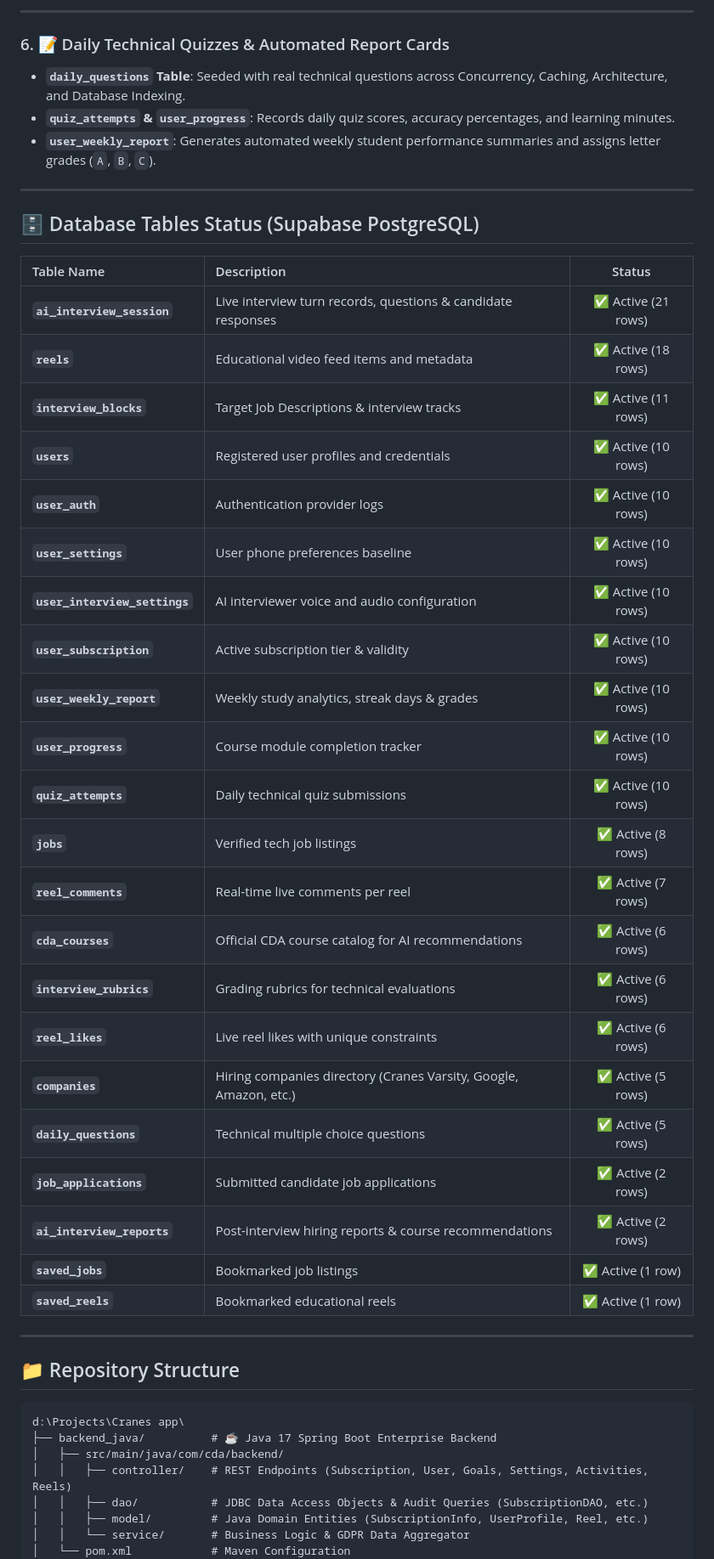
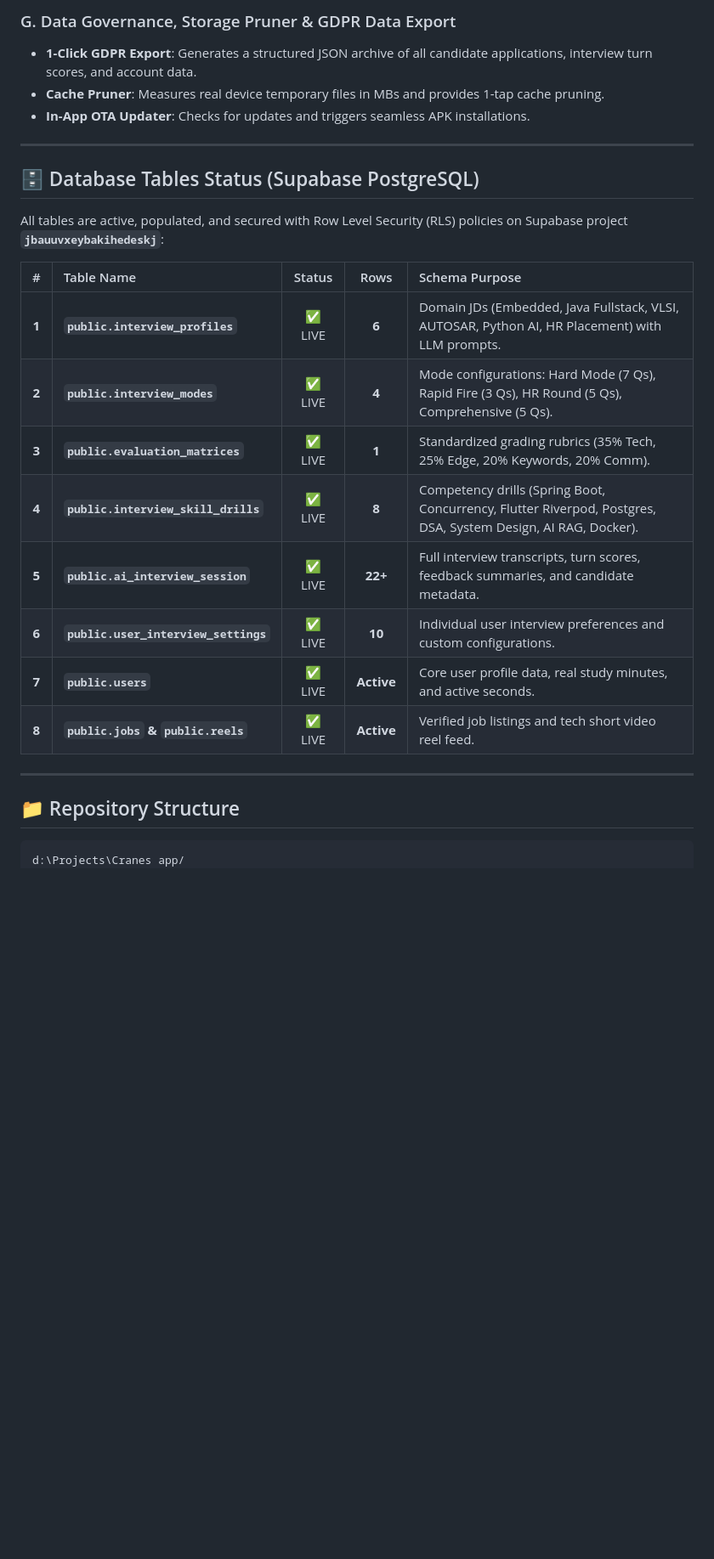
Before and after one commit to Unmesh-12634/CDA_Mobile, a Markdown page: README.md, the part around one of its changes. Shown at 85% size. Drawn GitHub-style; blank space fills up the shorter version.

````diff
--- a/README.md
+++ b/README.md
@@ -104,51 +147,30 @@ An enterprise-grade, full-stack AI-driven Career Companion & EdTech ecosystem de
 
----
-
-### 6. 📝 Daily Technical Quizzes & Automated Report Cards
-- **`daily_questions` Table**: Seeded with real technical questions across Concurrency, Caching, Architecture, and Database Indexing.
-- **`quiz_attempts` & `user_progress`**: Records daily quiz scores, accuracy percentages, and learning minutes.
-- **`user_weekly_report`**: Generates automated weekly student performance summaries and assigns letter grades (`A`, `B`, `C`).
+### G. Data Governance, Storage Pruner & GDPR Data Export
+- **1-Click GDPR Export**: Generates a structured JSON archive of all candidate applications, interview turn scores, and account data.
+- **Cache Pruner**: Measures real device temporary files in MBs and provides 1-tap cache pruning.
+- **In-App OTA Updater**: Checks for updates and triggers seamless APK installations.
 
 ---
 
 ## 🗄️ Database Tables Status (Supabase PostgreSQL)
 
-| Table Name | Description | Status |
-| :--- | :--- | :---: |
-| **`ai_interview_session`** | Live interview turn records, questions & candidate responses | ✅ Active (21 rows) |
-| **`reels`** | Educational video feed items and metadata | ✅ Active (18 rows) |
-| **`interview_blocks`** | Target Job Descriptions & interview tracks | ✅ Active (11 rows) |
-| **`users`** | Registered user profiles and credentials | ✅ Active (10 rows) |
-| **`user_auth`** | Authentication provider logs | ✅ Active (10 rows) |
-| **`user_settings`** | User phone preferences baseline | ✅ Active (10 rows) |
-| **`user_interview_settings`**| AI interviewer voice and audio configuration | ✅ Active (10 rows) |
-| **`user_subscription`** | Active subscription tier & validity | ✅ Active (10 rows) |
-| **`user_weekly_report`** | Weekly study analytics, streak days & grades | ✅ Active (10 rows) |
-| **`user_progress`** | Course module completion tracker | ✅ Active (10 rows) |
-| **`quiz_attempts`** | Daily technical quiz submissions | ✅ Active (10 rows) |
-| **`jobs`** | Verified tech job listings | ✅ Active (8 rows) |
-| **`reel_comments`** | Real-time live comments per reel | ✅ Active (7 rows) |
-| **`cda_courses`** | Official CDA course catalog for AI recommendations | ✅ Active (6 rows) |
-| **`interview_rubrics`** | Grading rubrics for technical evaluations | ✅ Active (6 rows) |
-| **`reel_likes`** | Live reel likes with unique constraints | ✅ Active (6 rows) |
-| **`companies`** | Hiring companies directory (Cranes Varsity, Google, Amazon, etc.) | ✅ Active (5 rows) |
-| **`daily_questions`** | Technical multiple choice questions | ✅ Active (5 rows) |
-| **`job_applications`** | Submitted candidate job applications | ✅ Active (2 rows) |
-| **`ai_interview_reports`** | Post-interview hiring reports & course recommendations | ✅ Active (2 rows) |
-| **`saved_jobs`** | Bookmarked job listings | ✅ Active (1 row) |
-| **`saved_reels`** | Bookmarked educational reels | ✅ Active (1 row) |
+All tables are active, populated, and secured with Row Level Security (RLS) policies on Supabase project **`jbauuvxeybakihedeskj`**:
+
+| # | Table Name | Status | Rows | Schema Purpose |
+| :---: | :--- | :---: | :---: | :--- |
+| **1** | **`public.interview_profiles`** | ✅ LIVE | **6** | Domain JDs (Embedded, Java Fullstack, VLSI, AUTOSAR, Python AI, HR Placement) with LLM prompts. |
+| **2** | **`public.interview_modes`** | ✅ LIVE | **4** | Mode configurations: Hard Mode (7 Qs), Rapid Fire (3 Qs), HR Round (5 Qs), Comprehensive (5 Qs). |
+| **3** | **`public.evaluation_matrices`** | ✅ LIVE | **1** | Standardized grading rubrics (35% Tech, 25% Edge, 20% Keywords, 20% Comm). |
+| **4** | **`public.interview_skill_drills`** | ✅ LIVE | **8** | Competency drills (Spring Boot, Concurrency, Flutter Riverpod, Postgres, DSA, System Design, AI RAG, Docker). |
+| **5** | **`public.ai_interview_session`** | ✅ LIVE | **22+** | Full interview transcripts, turn scores, feedback summaries, and candidate metadata. |
+| **6** | **`public.user_interview_settings`**| ✅ LIVE | **10** | Individual user interview preferences and custom configurations. |
+| **7** | **`public.users`** | ✅ LIVE | **Active** | Core user profile data, real study minutes, and active seconds. |
+| **8** | **`public.jobs` & `public.reels`** | ✅ LIVE | **Active** | Verified job listings and tech short video reel feed. |
 
 ---
 
 ## 📁 Repository Structure
 
 ```
-d:\Projects\Cranes app\
-├── backend_java/          # ☕ Java 17 Spring Boot Enterprise Backend
-│   ├── src/main/java/com/cda/backend/
-│   │   ├── controller/    # REST Endpoints (Subscription, User, Goals, Settings, Activities, Reels)
-│   │   ├── dao/           # JDBC Data Access Objects & Audit Queries (SubscriptionDAO, etc.)
-│   │   ├── model/         # Java Domain Entities (SubscriptionInfo, UserProfile, Reel, etc.)
-│   │   └── service/       # Business Logic & GDPR Data Aggregator
-│   └── pom.xml            # Maven Configuration
+d:\Projects\Cranes app/
 │
````
Also changed, not shown: other parts of README.md (+203 -133 lines), CHANGELOG.md (deleted, +0 -48 lines), PRESENTATION.md (deleted, +0 -139 lines).
